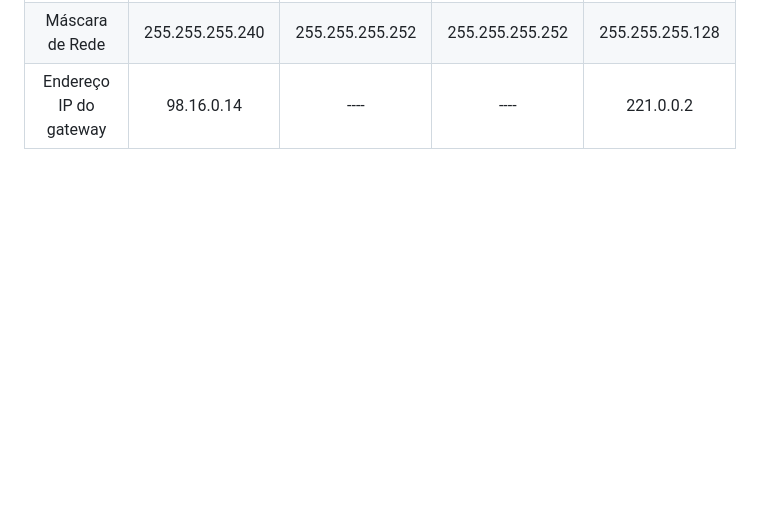
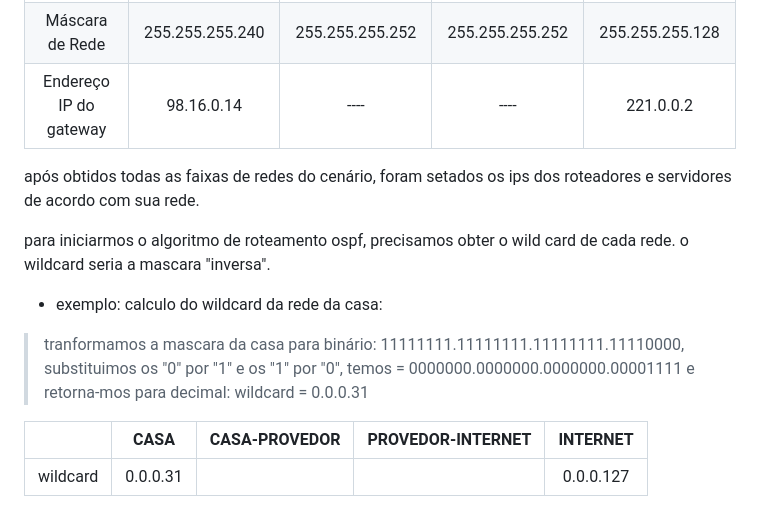
Before and after one commit to CarlosG18/redes_dca0130, a Markdown page: roteamento/OSPF.md, the part around the change. Rendered like a GitHub page; blank space fills up the shorter version.

```diff
--- a/roteamento/OSPF.md
+++ b/roteamento/OSPF.md
@@ -53,3 +53,14 @@ após os calculos dos ip's foram obtidos as seguintes faixas:
 | faixa de endereços IP|rede: 98.16.0.0 - broadcast: 98.16.0.15 |rede: 119.1.0.16 - broadcast: 119.1.0.19|rede: 119.1.0.20 - broadcast: 119.1.0.23 |rede: 221.0.0.0 - broadcast: 221.0.0.127 |
 | Máscara de Rede|255.255.255.240|255.255.255.252 |255.255.255.252|255.255.255.128 |
 | Endereço IP do gateway|98.16.0.14| ---- | ---- | 221.0.0.2 |
+
+após obtidos todas as faixas de redes do cenário, foram setados os ips dos roteadores e servidores de acordo com sua rede.
+
+para iniciarmos o algoritmo de roteamento ospf, precisamos obter o wild card de cada rede. o wildcard seria a mascara "inversa".
+
+- exemplo: calculo do wildcard da rede da casa:
+> tranformamos a mascara da casa para binário: 11111111.11111111.11111111.11110000, substituimos os "0" por "1" e os "1" por "0", temos = 0000000.0000000.0000000.00001111 e retorna-mos para decimal: wildcard = 0.0.0.31
+
+| | CASA | CASA-PROVEDOR | PROVEDOR-INTERNET | INTERNET |
+|:---:|:---:|:---:|:---:|:---:|
+| wildcard | 0.0.0.31 | | | 0.0.0.127|
```
